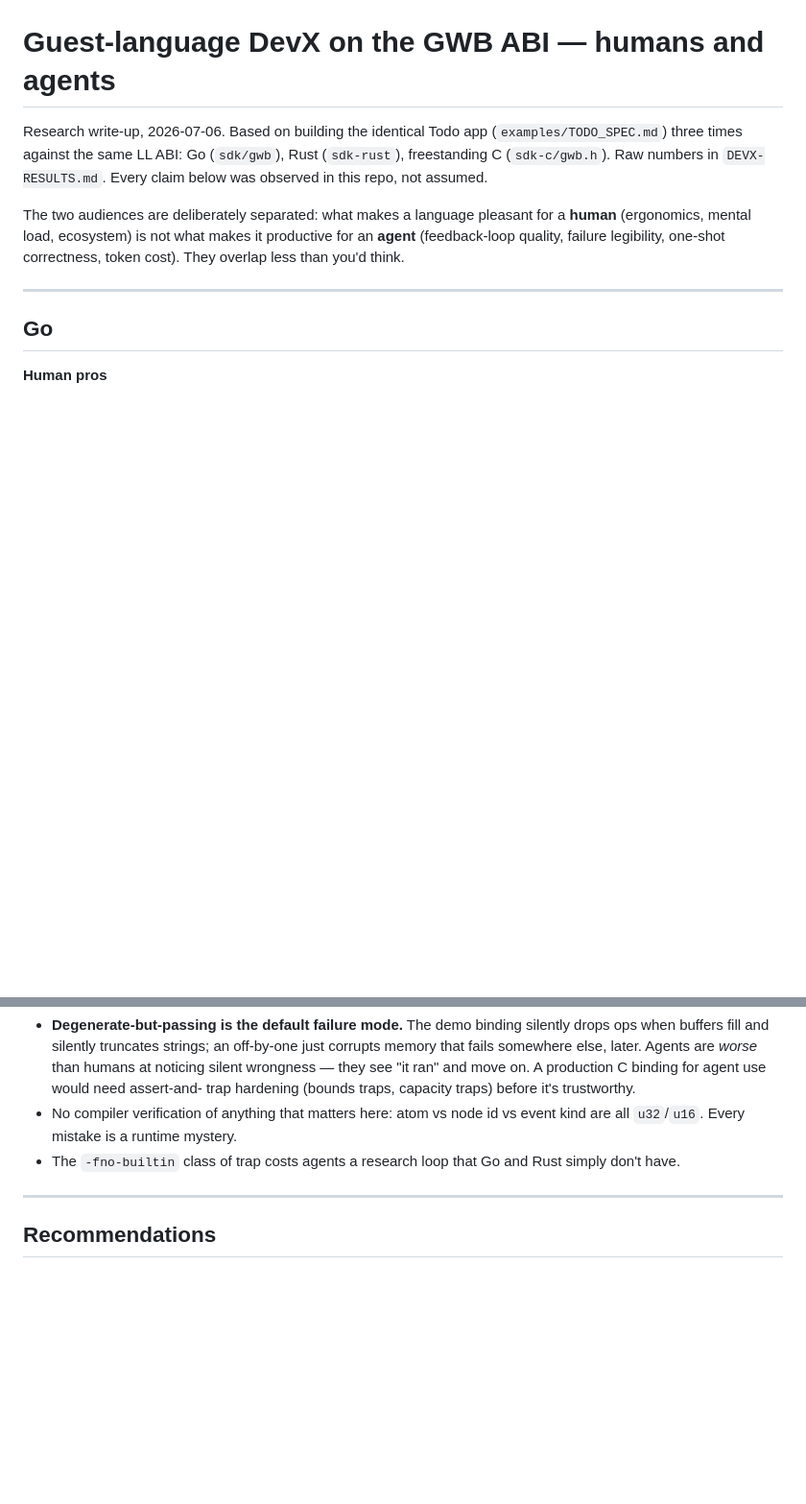
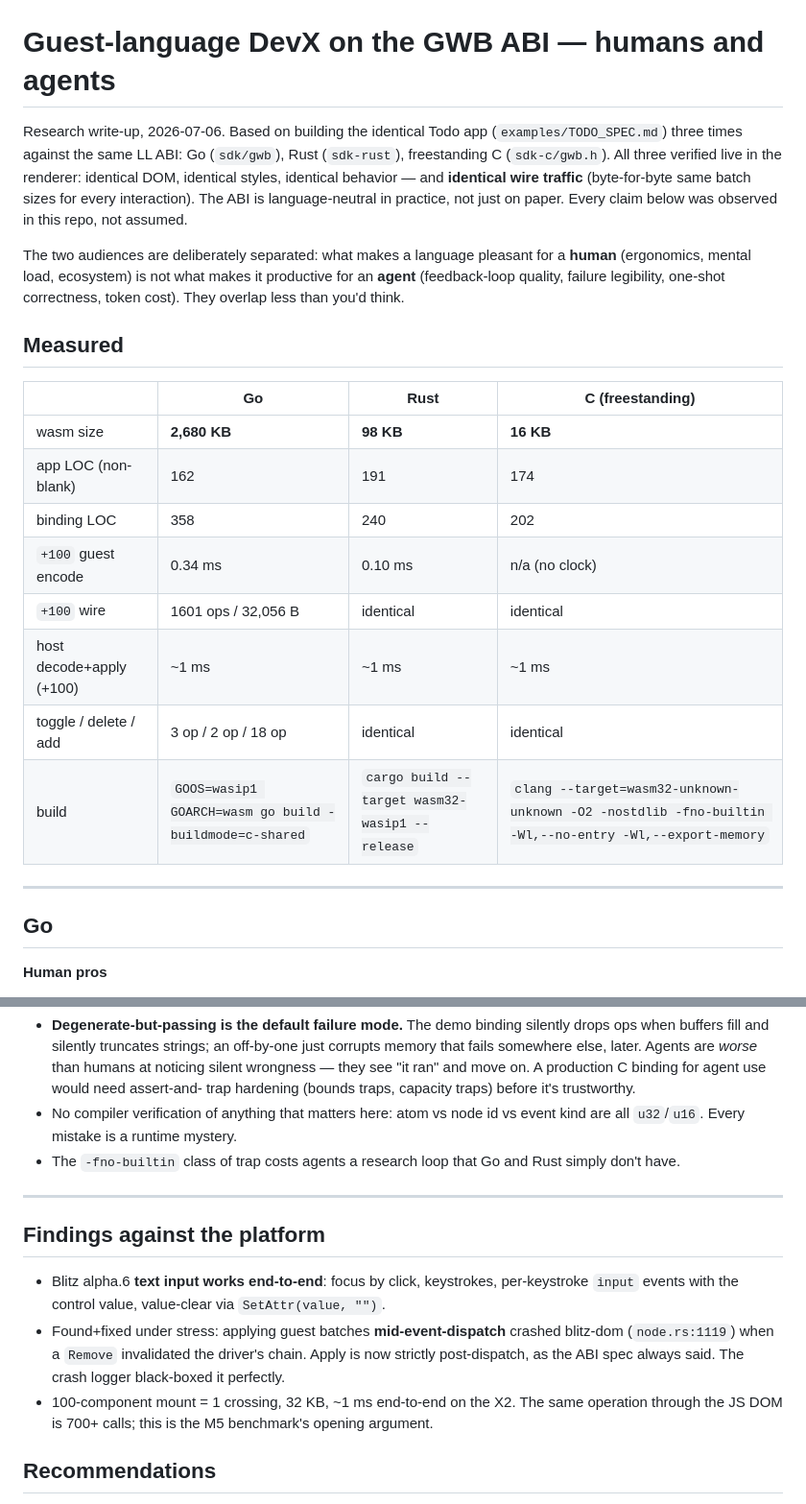
Before and after one commit to monstercameron/WASIBrowser, a Markdown page: docs/DEVX-LANGUAGES.md, 2 parts joined by grey strips. Shown at 96% size. Drawn GitHub-style; blank space fills up the shorter version.

```diff
--- a/docs/DEVX-LANGUAGES.md
+++ b/docs/DEVX-LANGUAGES.md
@@ -2,13 +2,29 @@
 
 Research write-up, 2026-07-06. Based on building the identical Todo app
 (`examples/TODO_SPEC.md`) three times against the same LL ABI: Go (`sdk/gwb`),
-Rust (`sdk-rust`), freestanding C (`sdk-c/gwb.h`). Raw numbers in
-`DEVX-RESULTS.md`. Every claim below was observed in this repo, not assumed.
+Rust (`sdk-rust`), freestanding C (`sdk-c/gwb.h`). All three verified live in
+the renderer: identical DOM, identical styles, identical behavior — and
+**identical wire traffic** (byte-for-byte same batch sizes for every
+interaction). The ABI is language-neutral in practice, not just on paper.
+Every claim below was observed in this repo, not assumed.
 
 The two audiences are deliberately separated: what makes a language pleasant
 for a **human** (ergonomics, mental load, ecosystem) is not what makes it
 productive for an **agent** (feedback-loop quality, failure legibility,
 one-shot correctness, token cost). They overlap less than you'd think.
+
+## Measured
+
+| | Go | Rust | C (freestanding) |
+|---|---|---|---|
+| wasm size | **2,680 KB** | **98 KB** | **16 KB** |
+| app LOC (non-blank) | 162 | 191 | 174 |
+| binding LOC | 358 | 240 | 202 |
+| `+100` guest encode | 0.34 ms | 0.10 ms | n/a (no clock) |
+| `+100` wire | 1601 ops / 32,056 B | identical | identical |
+| host decode+apply (+100) | ~1 ms | ~1 ms | ~1 ms |
+| toggle / delete / add | 3 op / 2 op / 18 op | identical | identical |
+| build | `GOOS=wasip1 GOARCH=wasm go build -buildmode=c-shared` | `cargo build --target wasm32-wasip1 --release` | `clang --target=wasm32-unknown-unknown -O2 -nostdlib -fno-builtin -Wl,--no-entry -Wl,--export-memory` |
 
 ---
 
@@ -120,6 +136,19 @@ one-shot correctness, token cost). They overlap less than you'd think.
 
 ---
 
+## Findings against the platform
+
+- Blitz alpha.6 **text input works end-to-end**: focus by click, keystrokes,
+  per-keystroke `input` events with the control value, value-clear via
+  `SetAttr(value, "")`.
+- Found+fixed under stress: applying guest batches **mid-event-dispatch**
+  crashed blitz-dom (`node.rs:1119`) when a `Remove` invalidated the driver's
+  chain. Apply is now strictly post-dispatch, as the ABI spec always said.
+  The crash logger black-boxed it perfectly.
+- 100-component mount = 1 crossing, 32 KB, ~1 ms end-to-end on the X2. The
+  same operation through the JS DOM is 700+ calls; this is the M5 benchmark's
+  opening argument.
+
 ## Recommendations
 
 **For humans:** prototype in **Go** (velocity, and it's the project's native
```
Also changed, not shown: docs/DEVX-RESULTS.md (deleted, +0 -56 lines).
